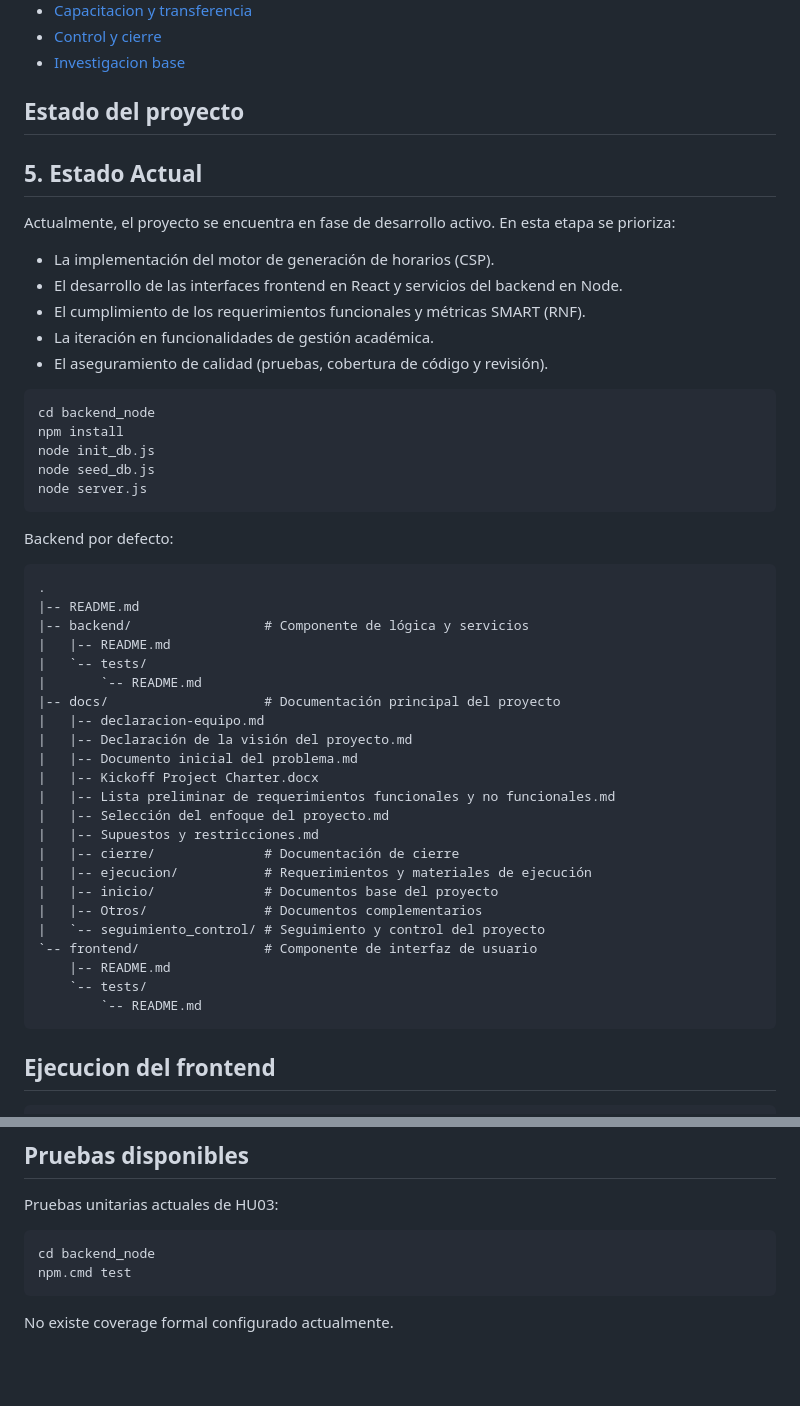
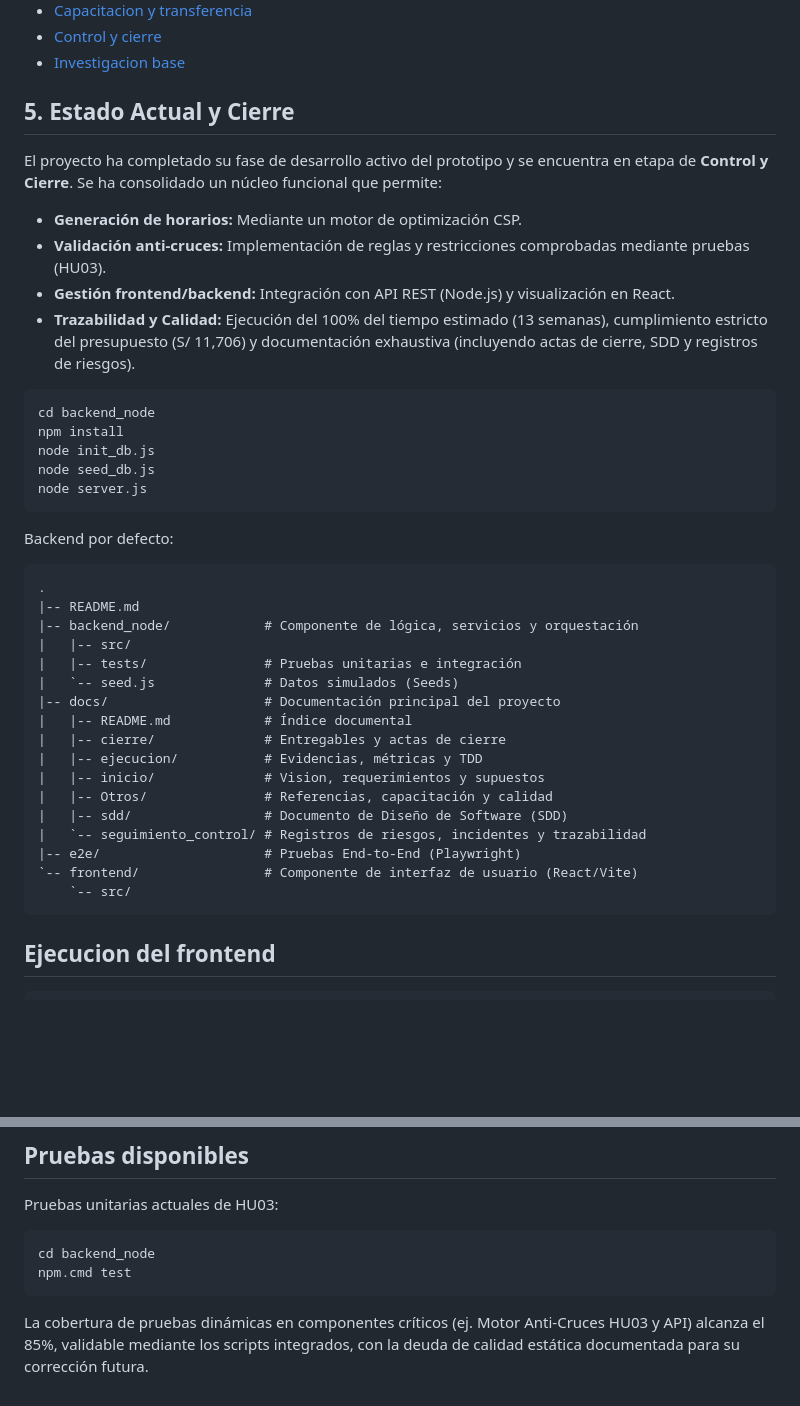
Before and after one commit to MarlonBR115/Taller_Proyectos_2, a Markdown page: README.md, 2 parts joined by grey strips. Drawn GitHub-style; blank space fills up the shorter version.

Commit message:
docs: Actualizar README principal para reflejar la fase de cierre y la nueva estructura del repositorio

````diff
--- a/README.md
+++ b/README.md
@@ -73,16 +73,13 @@ El objetivo general es implementar un sistema completo y robusto para la resoluc
 - [Control y cierre](docs/cierre/README.md)
 - [Investigacion base](docs/Otros/referencias/01_investigacion_base.md)
 
-## Estado del proyecto
+## 5. Estado Actual y Cierre
+El proyecto ha completado su fase de desarrollo activo del prototipo y se encuentra en etapa de **Control y Cierre**. Se ha consolidado un núcleo funcional que permite:
 
-## 5. Estado Actual
-Actualmente, el proyecto se encuentra en fase de desarrollo activo. En esta etapa se prioriza:
-
-- La implementación del motor de generación de horarios (CSP).
-- El desarrollo de las interfaces frontend en React y servicios del backend en Node.
-- El cumplimiento de los requerimientos funcionales y métricas SMART (RNF).
-- La iteración en funcionalidades de gestión académica.
-- El aseguramiento de calidad (pruebas, cobertura de código y revisión).
+- **Generación de horarios:** Mediante un motor de optimización CSP.
+- **Validación anti-cruces:** Implementación de reglas y restricciones comprobadas mediante pruebas (HU03).
+- **Gestión frontend/backend:** Integración con API REST (Node.js) y visualización en React.
+- **Trazabilidad y Calidad:** Ejecución del 100% del tiempo estimado (13 semanas), cumplimiento estricto del presupuesto (S/ 11,706) y documentación exhaustiva (incluyendo actas de cierre, SDD y registros de riesgos).
 
 ```bash
 cd backend_node
@@ -97,27 +94,21 @@ Backend por defecto:
 ```text
 .
 |-- README.md
-|-- backend/                 # Componente de lógica y servicios
-|   |-- README.md
-|   `-- tests/
-|       `-- README.md
+|-- backend_node/            # Componente de lógica, servicios y orquestación
+|   |-- src/
+|   |-- tests/               # Pruebas unitarias e integración
+|   `-- seed.js              # Datos simulados (Seeds)
 |-- docs/                    # Documentación principal del proyecto
-|   |-- declaracion-equipo.md
-|   |-- Declaración de la visión del proyecto.md
-|   |-- Documento inicial del problema.md
-|   |-- Kickoff Project Charter.docx
-|   |-- Lista preliminar de requerimientos funcionales y no funcionales.md
-|   |-- Selección del enfoque del proyecto.md
-|   |-- Supuestos y restricciones.md
-|   |-- cierre/              # Documentación de cierre
-|   |-- ejecucion/           # Requerimientos y materiales de ejecución
-|   |-- inicio/              # Documentos base del proyecto
-|   |-- Otros/               # Documentos complementarios
-|   `-- seguimiento_control/ # Seguimiento y control del proyecto
-`-- frontend/                # Componente de interfaz de usuario
-    |-- README.md
-    `-- tests/
-        `-- README.md
+|   |-- README.md            # Índice documental
+|   |-- cierre/              # Entregables y actas de cierre
+|   |-- ejecucion/           # Evidencias, métricas y TDD
+|   |-- inicio/              # Vision, requerimientos y supuestos
+|   |-- Otros/               # Referencias, capacitación y calidad
+|   |-- sdd/                 # Documento de Diseño de Software (SDD)
+|   `-- seguimiento_control/ # Registros de riesgos, incidentes y trazabilidad
+|-- e2e/                     # Pruebas End-to-End (Playwright)
+`-- frontend/                # Componente de interfaz de usuario (React/Vite)
+    `-- src/
 ```
 
 ## Ejecucion del frontend
@@ -143,4 +134,4 @@ cd backend_node
 npm.cmd test
 ```
 
-No existe coverage formal configurado actualmente.
+La cobertura de pruebas dinámicas en componentes críticos (ej. Motor Anti-Cruces HU03 y API) alcanza el 85%, validable mediante los scripts integrados, con la deuda de calidad estática documentada para su corrección futura.
````
Also changed, not shown: other parts of README.md (+1 -1 lines).
